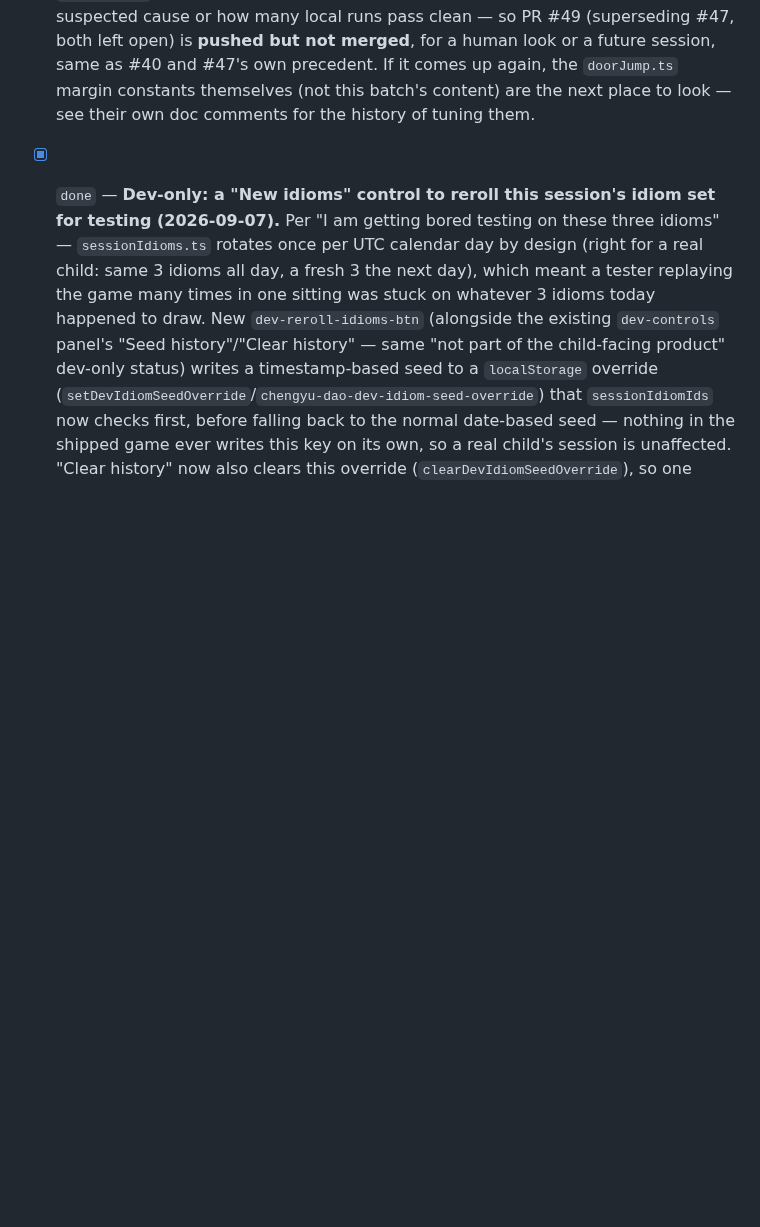
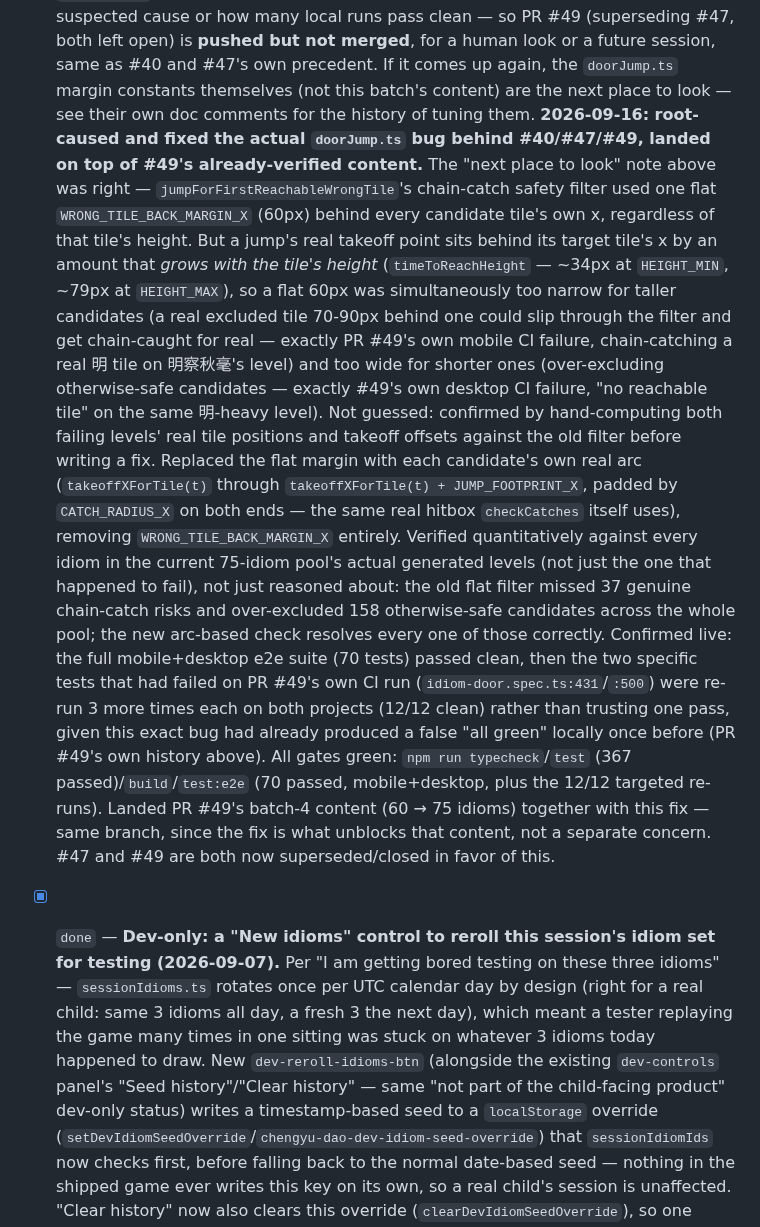
Before and after one commit to deatheroai/chengyu-dao, a Markdown page: BACKLOG.md, the part around the change. Rendered like a GitHub page; blank space fills up the shorter version.

```diff
--- a/BACKLOG.md
+++ b/BACKLOG.md
@@ -678,6 +678,45 @@ section and `TestAI`'s own `BACKLOG.md` for everything before this point.
       again, the `doorJump.ts` margin constants themselves (not this
       batch's content) are the next place to look — see their own doc
       comments for the history of tuning them.
+      **2026-09-16: root-caused and fixed the actual `doorJump.ts` bug
+      behind #40/#47/#49, landed on top of #49's already-verified
+      content.** The "next place to look" note above was right —
+      `jumpForFirstReachableWrongTile`'s chain-catch safety filter used
+      one flat `WRONG_TILE_BACK_MARGIN_X` (60px) behind every candidate
+      tile's own x, regardless of that tile's height. But a jump's real
+      takeoff point sits behind its target tile's x by an amount that
+      *grows with the tile's height* (`timeToReachHeight` — ~34px at
+      `HEIGHT_MIN`, ~79px at `HEIGHT_MAX`), so a flat 60px was
+      simultaneously too narrow for taller candidates (a real excluded
+      tile 70-90px behind one could slip through the filter and get
+      chain-caught for real — exactly PR #49's own mobile CI failure,
+      chain-catching a real 明 tile on 明察秋毫's level) and too wide for
+      shorter ones (over-excluding otherwise-safe candidates — exactly
+      #49's own desktop CI failure, "no reachable tile" on the same
+      明-heavy level). Not guessed: confirmed by hand-computing both
+      failing levels' real tile positions and takeoff offsets against
+      the old filter before writing a fix. Replaced the flat margin with
+      each candidate's own real arc (`takeoffXForTile(t)` through
+      `takeoffXForTile(t) + JUMP_FOOTPRINT_X`, padded by `CATCH_RADIUS_X`
+      on both ends — the same real hitbox `checkCatches` itself uses),
+      removing `WRONG_TILE_BACK_MARGIN_X` entirely. Verified
+      quantitatively against every idiom in the current 75-idiom pool's
+      actual generated levels (not just the one that happened to fail),
+      not just reasoned about: the old flat filter missed 37 genuine
+      chain-catch risks and over-excluded 158 otherwise-safe candidates
+      across the whole pool; the new arc-based check resolves every one
+      of those correctly. Confirmed live: the full mobile+desktop e2e
+      suite (70 tests) passed clean, then the two specific tests that
+      had failed on PR #49's own CI run (`idiom-door.spec.ts:431`/`:500`)
+      were re-run 3 more times each on both projects (12/12 clean) rather
+      than trusting one pass, given this exact bug had already produced
+      a false "all green" locally once before (PR #49's own history
+      above). All gates green: `npm run typecheck`/`test` (367
+      passed)/`build`/`test:e2e` (70 passed, mobile+desktop, plus the
+      12/12 targeted re-runs). Landed PR #49's batch-4 content (60 → 75
+      idioms) together with this fix — same branch, since the fix is
+      what unblocks that content, not a separate concern. #47 and #49
+      are both now superseded/closed in favor of this.
 
 - [x] `done` — **Dev-only: a "New idioms" control to reroll this
       session's idiom set for testing (2026-09-07).** Per "I am getting
```
Also changed, not shown: DECISIONS.md (+35 -0 lines).
